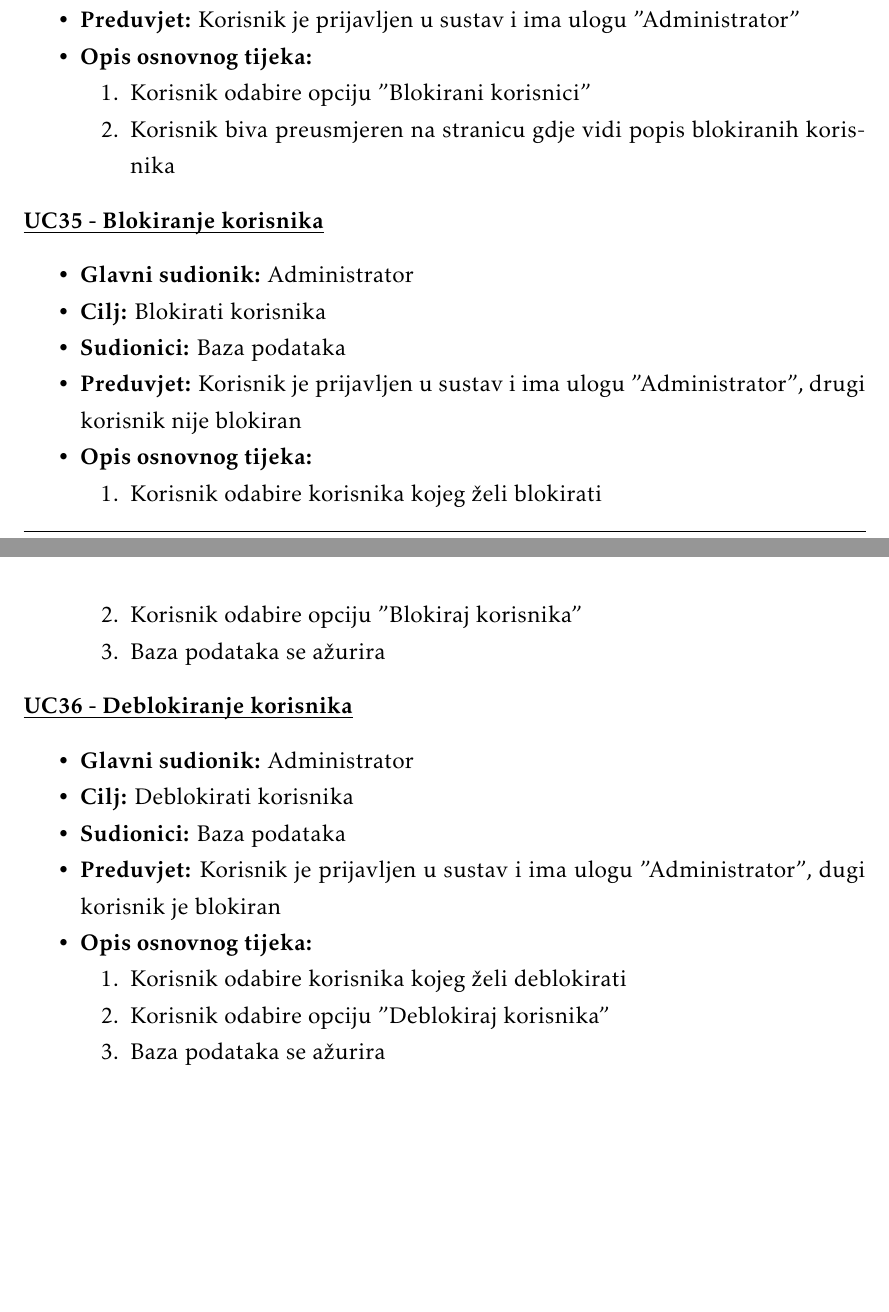
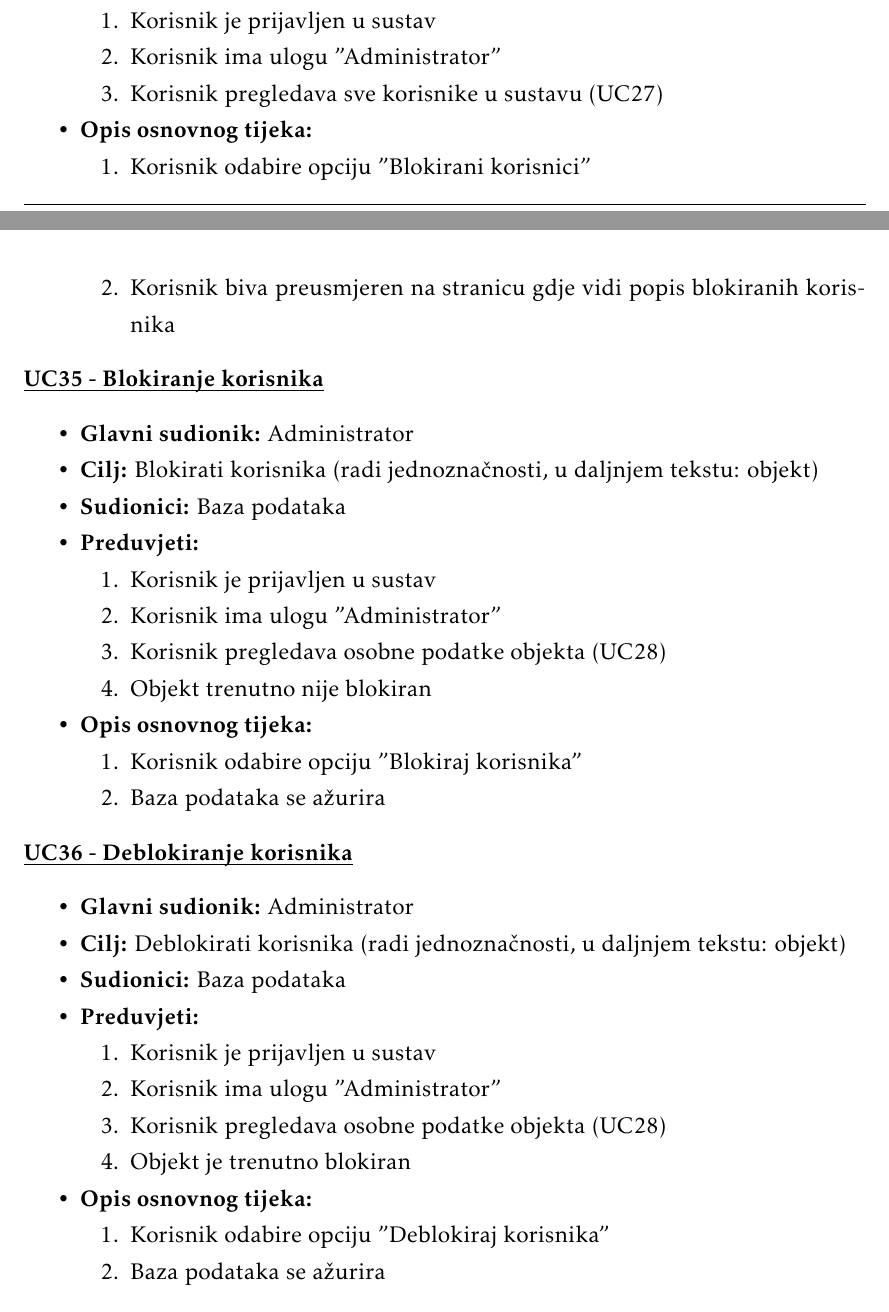
Before and after one commit to danijel-barisic/MojKvart-web-app, a LaTeX document (Dokumentacija/PROGI_ProjektnaDokumentacija.tex, which reads Dokumentacija/Specifikacija_programske_potpore.tex): two parts of pages 23 and 24 of 46 before the commit and two parts of pages 23 and 24 of 47 after it, joined at a grey line, cut so that both start at the same text, the shorter picture padded with empty space. Compiled offline with pdfLaTeX.

Commit message:
ažurirani UC28-UC37

```diff
--- a/Dokumentacija/Specifikacija_programske_potpore.tex
+++ b/Dokumentacija/Specifikacija_programske_potpore.tex
@@ -1069,7 +1085,12 @@
 						\item \textbf{Glavni sudionik: }Administrator
 						\item  \textbf{Cilj:} Pregledati popis blokiranih korisnika
 						\item  \textbf{Sudionici:} Baza podataka
-						\item  \textbf{Preduvjet:} Korisnik je prijavljen u sustav i ima ulogu "Administrator"
+						\item  \textbf{Preduvjeti:}
+						\item[] \begin{packed_enum}
+							\item Korisnik je prijavljen u sustav
+							\item Korisnik ima ulogu "Administrator"
+							\item Korisnik pregledava sve korisnike u sustavu (UC27)
+						\end{packed_enum}
 						\item  \textbf{Opis osnovnog tijeka:}
 
 						\item[] \begin{packed_enum}
@@ -1084,14 +1105,19 @@
 					\begin{packed_item}
 
 						\item \textbf{Glavni sudionik: }Administrator
-						\item  \textbf{Cilj:} Blokirati korisnika
+						\item  \textbf{Cilj:} Blokirati korisnika (radi jednoznačnosti, u daljnjem tekstu: objekt)
 						\item  \textbf{Sudionici:} Baza podataka
-						\item  \textbf{Preduvjet:} Korisnik je prijavljen u sustav i ima ulogu "Administrator", drugi korisnik nije blokiran
+						\item  \textbf{Preduvjeti:}
+						\item[] \begin{packed_enum}
+							\item Korisnik je prijavljen u sustav
+							\item Korisnik ima ulogu "Administrator"
+							\item Korisnik pregledava osobne podatke objekta (UC28)
+							\item Objekt trenutno nije blokiran
+						\end{packed_enum}
 						\item  \textbf{Opis osnovnog tijeka:}
 
 						\item[] \begin{packed_enum}
 
-							\item Korisnik odabire korisnika kojeg želi blokirati
 							\item Korisnik odabire opciju "Blokiraj korisnika"
 							\item Baza podataka se ažurira
 						\end{packed_enum}
@@ -1102,14 +1128,19 @@
 					\begin{packed_item}
 
 						\item \textbf{Glavni sudionik: }Administrator
-						\item  \textbf{Cilj:} Deblokirati korisnika
+						\item  \textbf{Cilj:} Deblokirati korisnika (radi jednoznačnosti, u daljnjem tekstu: objekt)
 						\item  \textbf{Sudionici:} Baza podataka
-						\item  \textbf{Preduvjet:} Korisnik je prijavljen u sustav i ima ulogu "Administrator", dugi korisnik je blokiran
+						\item  \textbf{Preduvjeti:}
+						\item[] \begin{packed_enum}
+							\item Korisnik je prijavljen u sustav
+							\item Korisnik ima ulogu "Administrator"
+							\item Korisnik pregledava osobne podatke objekta (UC28)
+							\item Objekt je trenutno blokiran
+						\end{packed_enum}
 						\item  \textbf{Opis osnovnog tijeka:}
 
 						\item[] \begin{packed_enum}
 
-							\item Korisnik odabire korisnika kojeg želi deblokirati
 							\item Korisnik odabire opciju "Deblokiraj korisnika"
 							\item Baza podataka se ažurira
 						\end{packed_enum}
```
Also changed, not shown: Dokumentacija/Specifikacija_programske_potpore.tex (42 more changed lines).
